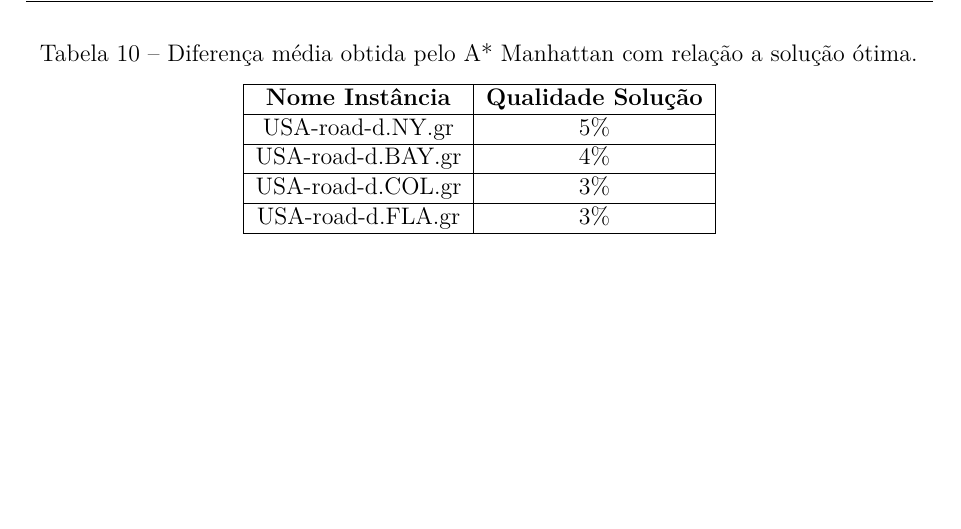
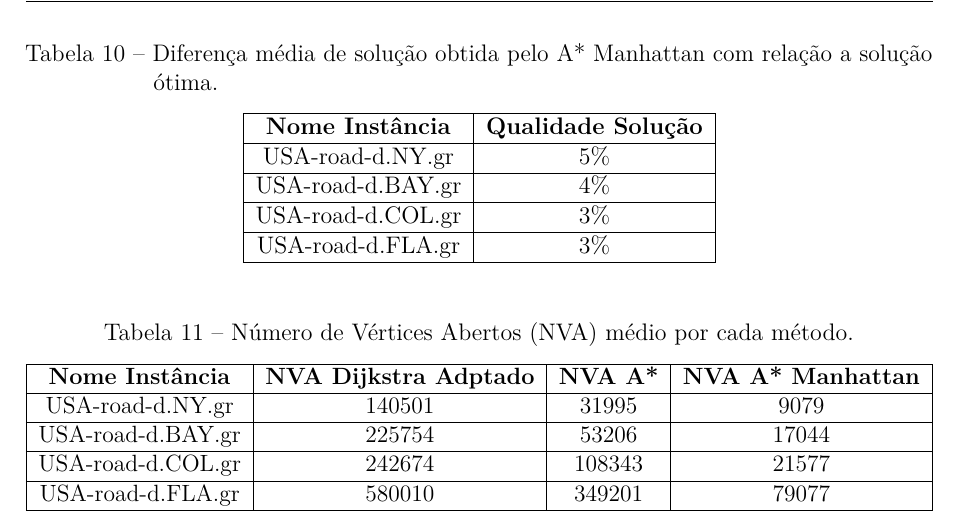
Before and after one commit to pedrohbh/PG-Dissertacao, a LaTeX thesis (Academia/PG.tex, which reads Academia/capitulos/ch3-aestrela.tex): part of page 34 of 38, cut so that both start at the same text, the shorter picture padded with empty space. Compiled offline with pdfLaTeX.

Commit message:
Backup XLIII

```diff
--- a/Academia/capitulos/ch3-aestrela.tex
+++ b/Academia/capitulos/ch3-aestrela.tex
@@ -145,7 +145,7 @@ USA-road-d.FLA.gr       & 2858                          & 1026
 \end{table}
 
 \begin{table}[H]
-\caption{Diferença média obtida pelo A* Manhattan com relação a solução ótima.}
+\caption{Diferença média de solução obtida pelo A* Manhattan com relação a solução ótima.}
 \label{tbl-aestrela-resultados-qualidadesolucao}
 \centering
 \begin{adjustbox}{max width=\textwidth}
@@ -159,3 +159,19 @@ USA-road-d.FLA.gr       & 3\%                        \\ \hline
 \end{tabular}
 \end{adjustbox}
 \end{table}
+
+\begin{table}[H]
+\caption{Número de Vértices Abertos (NVA) médio por cada método.}
+\label{tbl-aestrela-resultados-nva}
+\centering
+\begin{adjustbox}{max width=\textwidth}
+\begin{tabular}{|c|c|c|c|}
+\hline
+\textbf{Nome Instância} & \textbf{NVA Dijkstra Adptado} & \textbf{NVA A*} & \textbf{NVA A* Manhattan} \\ \hline
+USA-road-d.NY.gr        & 140501                        & 31995           & 9079                      \\ \hline
+USA-road-d.BAY.gr       & 225754                        & 53206           & 17044                     \\ \hline
+USA-road-d.COL.gr       & 242674                        & 108343          & 21577                     \\ \hline
+USA-road-d.FLA.gr       & 580010                        & 349201          & 79077                     \\ \hline
+\end{tabular}
+\end{adjustbox}
+\end{table}
```
Also changed, not shown: Academia/resultados/A Estrela/ResultadosAEstrelaVertices.csv (+5 -5 lines), Academia/PG.pdf, 1 other file.
